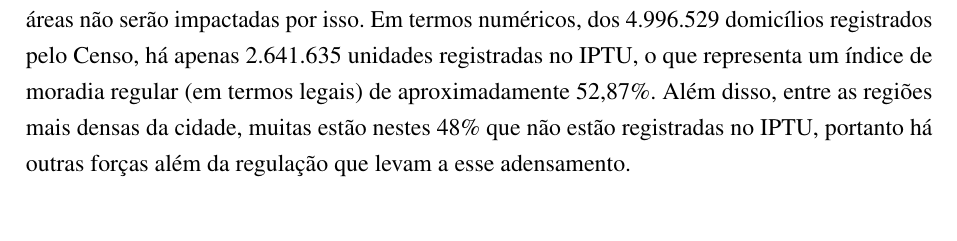
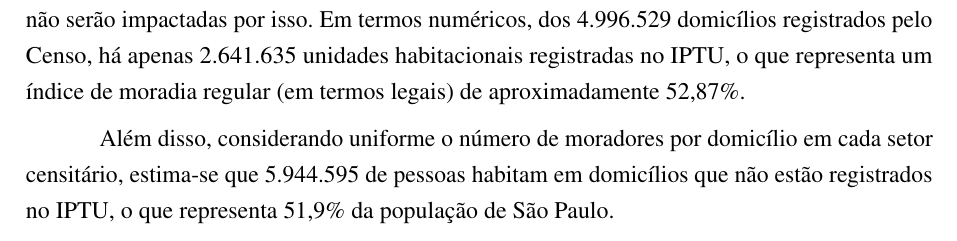
Before and after one commit to gustavo-tm/ic-densidade, a LaTeX thesis (tex/main.tex, which reads tex/texto.tex): part of page 18 of 22, cut so that both start at the same text. Compiled offline with pdfLaTeX.

Commit message:
populacao irregular

```diff
--- a/tex/texto.tex
+++ b/tex/texto.tex
@@ -237,7 +237,11 @@ Na Figura \ref{fig:rasters} é possível analisar o perfil geográfico dos instr
 
 \section*{Alguns resultados preliminares}
 
-Apenas através da análise descritiva já é possível concluir que em boa parte da cidade os instrumentos regulatórios não funcionam, visto que as moradias não estão nem registradas nos sistemas públicos. Dessa forma, não importa qual regra for adotada pelo governo, estas áreas não serão impactadas por isso. Em termos numéricos, dos 4.996.529 domicílios registrados pelo Censo, há apenas 2.641.635 unidades registradas no IPTU, o que representa um índice de moradia regular (em termos legais) de aproximadamente 52,87\%. Além disso, entre as regiões mais densas da cidade, muitas estão nestes 48\% que não estão registradas no IPTU, portanto há outras forças além da regulação que levam a esse adensamento.
+Apenas através da análise descritiva já é possível concluir que em boa parte da cidade os instrumentos regulatórios não funcionam, visto que as moradias não estão nem registradas nos sistemas públicos. Dessa forma, não importa qual regra for adotada pelo governo, estas áreas não serão impactadas por isso. Em termos numéricos, dos 4.996.529 domicílios registrados pelo Censo, há apenas 2.641.635 unidades habitacionais registradas no IPTU, o que representa um índice de moradia regular (em termos legais) de aproximadamente 52,87\%.
+
+Além disso, considerando uniforme o número de moradores por domicílio em cada setor censitário, estima-se que 5.944.595 de pessoas habitam em domicílios que não estão registrados no IPTU, o que representa 51,9\% da população de São Paulo.
+
+% entre as regiões mais densas da cidade, muitas estão nestes 48\% que não estão registradas no IPTU, portanto há outras forças além da regulação que levam a esse adensamento.
 
 
 \chapter{Análise}
```
Also changed, not shown: tex/main.pdf, 5 other files.
